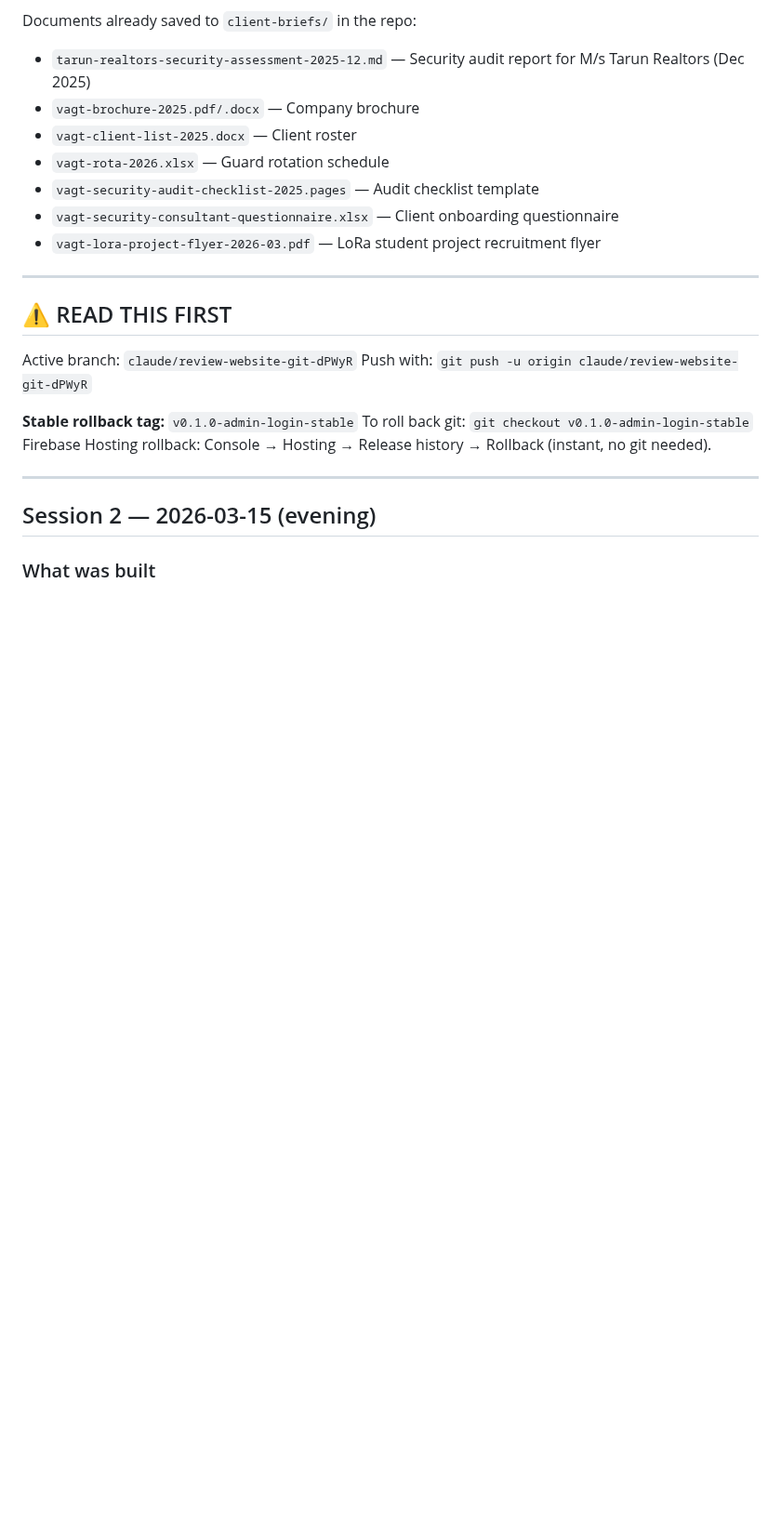
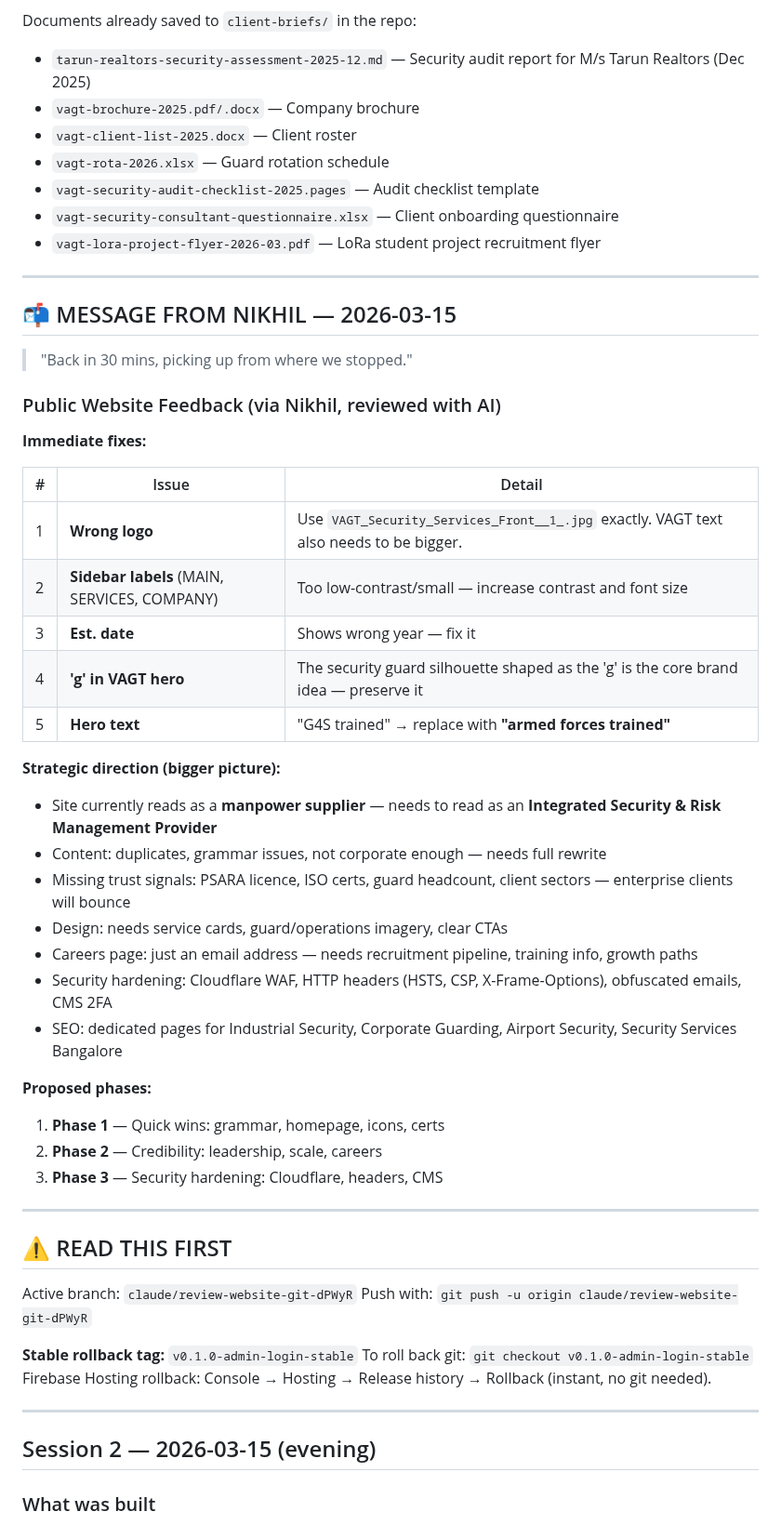
Before and after one commit to nikhiljha3105/vagt-website-2026, a Markdown page: handoff-for-mike.md, the part around the change. Shown at 93% size. Drawn GitHub-style; blank space fills up the shorter version.

Commit message:
handoff: add Nikhil's public website feedback for Mike
Covers immediate fixes (logo, sidebar contrast, est date, hero g,
hero text) and strategic direction (manpower supplier → integrated
security provider, trust signals, design, careers, security hardening,
SEO) with 3-phase rollout plan.

https://claude.ai/code/session_01NsDJcQMfsbZmCJFhe8MRTJ

```diff
--- a/handoff-for-mike.md
+++ b/handoff-for-mike.md
@@ -16,6 +16,39 @@ Documents already saved to `client-briefs/` in the repo:
 - `vagt-security-audit-checklist-2025.pages` — Audit checklist template
 - `vagt-security-consultant-questionnaire.xlsx` — Client onboarding questionnaire
 - `vagt-lora-project-flyer-2026-03.pdf` — LoRa student project recruitment flyer
+
+---
+
+## 📬 MESSAGE FROM NIKHIL — 2026-03-15
+
+> "Back in 30 mins, picking up from where we stopped."
+
+### Public Website Feedback (via Nikhil, reviewed with AI)
+
+**Immediate fixes:**
+
+| # | Issue | Detail |
+|---|-------|--------|
+| 1 | **Wrong logo** | Use `VAGT_Security_Services_Front__1_.jpg` exactly. VAGT text also needs to be bigger. |
+| 2 | **Sidebar labels** (MAIN, SERVICES, COMPANY) | Too low-contrast/small — increase contrast and font size |
+| 3 | **Est. date** | Shows wrong year — fix it |
+| 4 | **'g' in VAGT hero** | The security guard silhouette shaped as the 'g' is the core brand idea — preserve it |
+| 5 | **Hero text** | "G4S trained" → replace with **"armed forces trained"** |
+
+**Strategic direction (bigger picture):**
+
+- Site currently reads as a **manpower supplier** — needs to read as an **Integrated Security & Risk Management Provider**
+- Content: duplicates, grammar issues, not corporate enough — needs full rewrite
+- Missing trust signals: PSARA licence, ISO certs, guard headcount, client sectors — enterprise clients will bounce
+- Design: needs service cards, guard/operations imagery, clear CTAs
+- Careers page: just an email address — needs recruitment pipeline, training info, growth paths
+- Security hardening: Cloudflare WAF, HTTP headers (HSTS, CSP, X-Frame-Options), obfuscated emails, CMS 2FA
+- SEO: dedicated pages for Industrial Security, Corporate Guarding, Airport Security, Security Services Bangalore
+
+**Proposed phases:**
+1. **Phase 1** — Quick wins: grammar, homepage, icons, certs
+2. **Phase 2** — Credibility: leadership, scale, careers
+3. **Phase 3** — Security hardening: Cloudflare, headers, CMS
 
 ---
 
```
